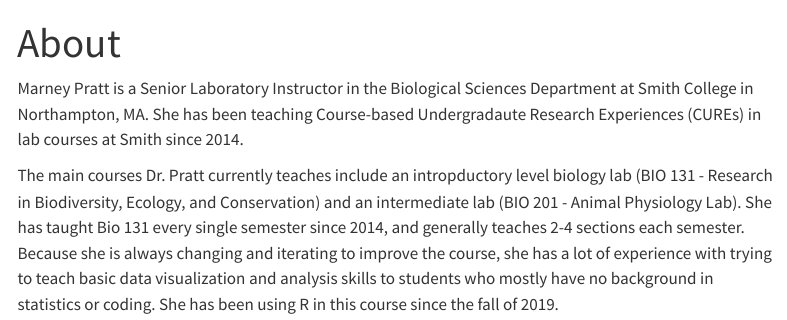
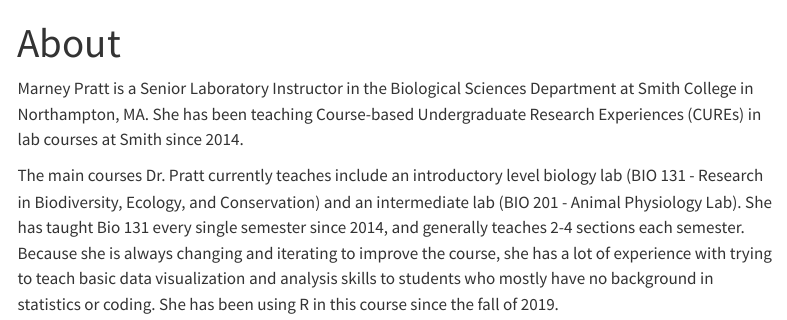
Before and after one commit to marneypratt/r4bio-live, a Quarto document (about.qmd): the page in a window 1100 px wide, from its top. Rendered offline with R 4.5, knitr and Pandoc in place of Quarto, with nearby package versions; menus at the side of the page are left out.

Commit message:
fixed typos

```diff
--- a/about.qmd
+++ b/about.qmd
@@ -3,6 +3,6 @@ title: "About"
 format: html
 ---
 
-Marney Pratt is a Senior Laboratory Instructor in the Biological Sciences Department at Smith College in Northampton, MA. She has been teaching Course-based Undergradaute Research Experiences (CUREs) in lab courses at Smith since 2014.
+Marney Pratt is a Senior Laboratory Instructor in the Biological Sciences Department at Smith College in Northampton, MA. She has been teaching Course-based Undergraduate Research Experiences (CUREs) in lab courses at Smith since 2014.
 
-The main courses Dr. Pratt currently teaches include an intropductory level biology lab (BIO 131 - Research in Biodiversity, Ecology, and Conservation) and an intermediate lab (BIO 201 - Animal Physiology Lab). She has taught Bio 131 every single semester since 2014, and generally teaches 2-4 sections each semester. Because she is always changing and iterating to improve the course, she has a lot of experience with trying to teach basic data visualization and analysis skills to students who mostly have no background in statistics or coding. She has been using R in this course since the fall of 2019.
+The main courses Dr. Pratt currently teaches include an introductory level biology lab (BIO 131 - Research in Biodiversity, Ecology, and Conservation) and an intermediate lab (BIO 201 - Animal Physiology Lab). She has taught Bio 131 every single semester since 2014, and generally teaches 2-4 sections each semester. Because she is always changing and iterating to improve the course, she has a lot of experience with trying to teach basic data visualization and analysis skills to students who mostly have no background in statistics or coding. She has been using R in this course since the fall of 2019.
```
